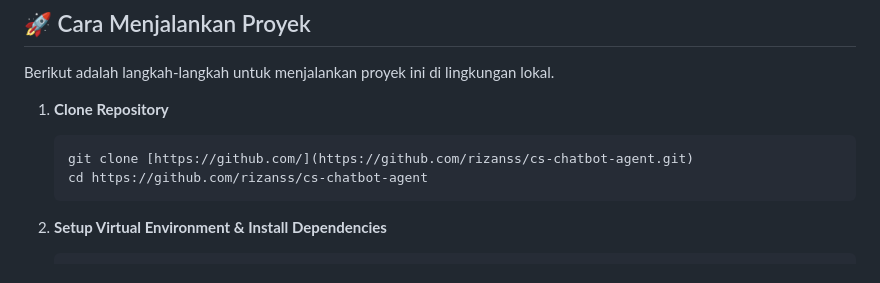
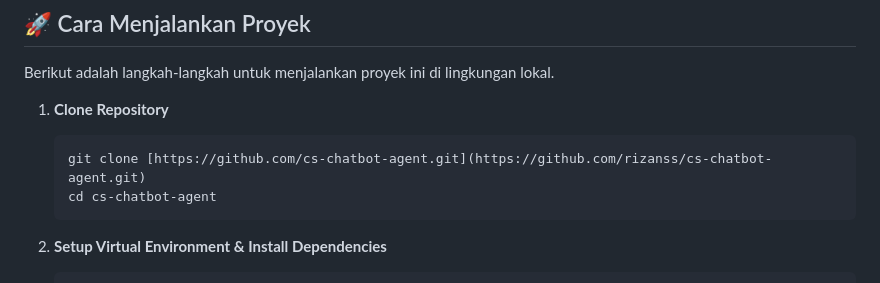
Before and after one commit to rizanss/cs-chatbot-agent, a Markdown page: README.md, the part around the change. GitHub-like rendering.

````diff
--- a/README.md
+++ b/README.md
@@ -51,8 +51,8 @@ Berikut adalah langkah-langkah untuk menjalankan proyek ini di lingkungan lokal.
 
 1.  **Clone Repository**
     ```bash
-    git clone [https://github.com/](https://github.com/rizanss/cs-chatbot-agent.git)
-    cd https://github.com/rizanss/cs-chatbot-agent
+    git clone [https://github.com/cs-chatbot-agent.git](https://github.com/rizanss/cs-chatbot-agent.git)
+    cd cs-chatbot-agent
     ```
 
 2.  **Setup Virtual Environment & Install Dependencies**
````
